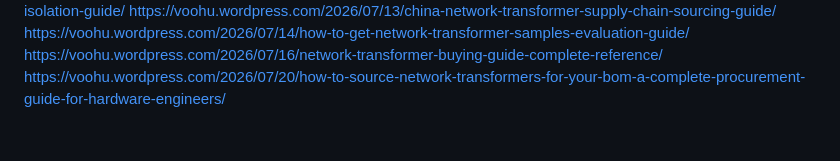
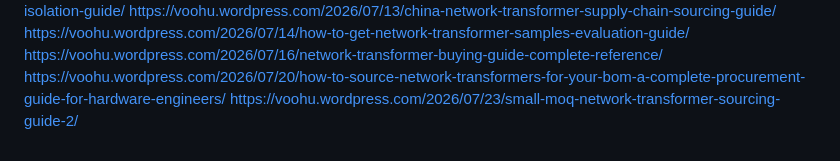
Before and after one commit to m19594876-prog/voohu.github.io, a Markdown page: README.md, the part around the change. Drawn GitHub-style.

```diff
--- a/README.md
+++ b/README.md
@@ -225,3 +225,4 @@ https://voohu.wordpress.com/2026/07/13/china-network-transformer-supply-chain-so
 https://voohu.wordpress.com/2026/07/14/how-to-get-network-transformer-samples-evaluation-guide/
 https://voohu.wordpress.com/2026/07/16/network-transformer-buying-guide-complete-reference/
 https://voohu.wordpress.com/2026/07/20/how-to-source-network-transformers-for-your-bom-a-complete-procurement-guide-for-hardware-engineers/
+https://voohu.wordpress.com/2026/07/23/small-moq-network-transformer-sourcing-guide-2/
```
